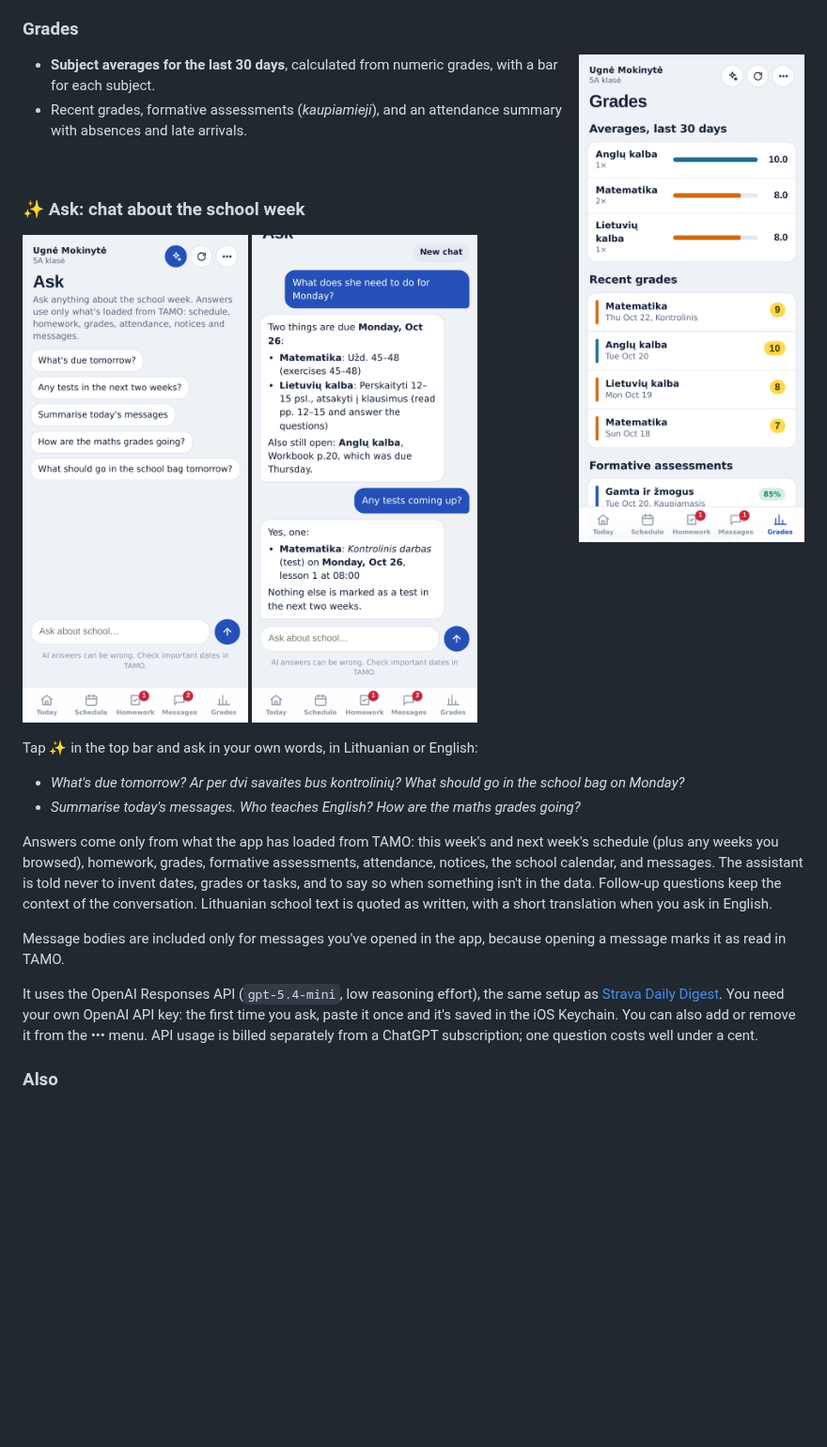
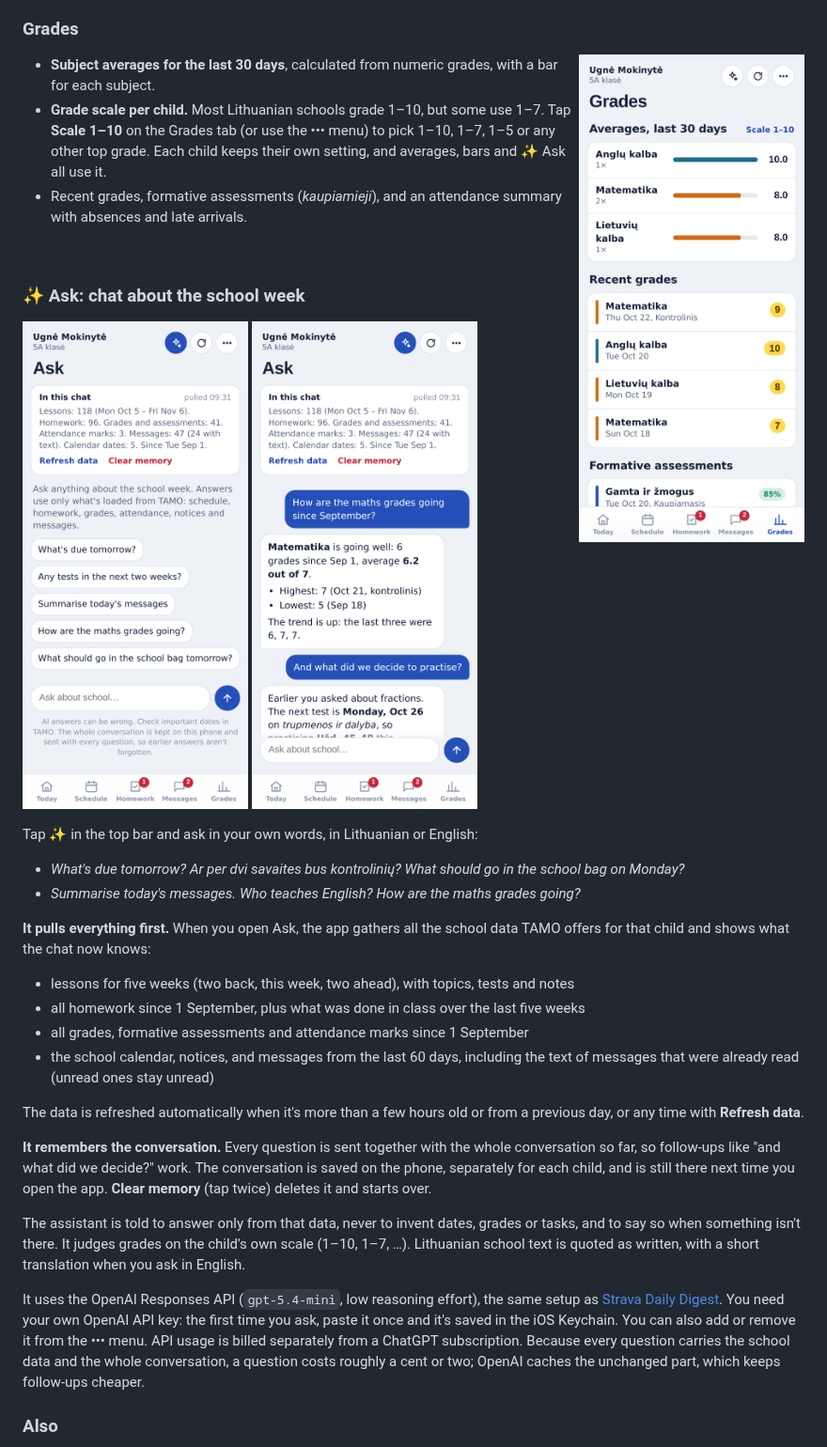
Before and after one commit to gadominas/Tamo-, a Markdown page: README.md, the part around one of its changes. Shown at 94% size. GitHub-like rendering; pictures changed too: screenshots/ask-start.png, screenshots/ask.png, screenshots/grades.png; blank space fills up the shorter version.

```diff
--- a/README.md
+++ b/README.md
@@ -64,6 +64,7 @@ The official TAMO website and app spread the important things across many screen
 <img src="screenshots/grades.png" width="240" align="right" alt="Grades screen">
 
 - **Subject averages for the last 30 days**, calculated from numeric grades, with a bar for each subject.
+- **Grade scale per child.** Most Lithuanian schools grade 1–10, but some use 1–7. Tap **Scale 1–10** on the Grades tab (or use the ••• menu) to pick 1–10, 1–7, 1–5 or any other top grade. Each child keeps their own setting, and averages, bars and ✨ Ask all use it.
 - Recent grades, formative assessments (*kaupiamieji*), and an attendance summary with absences and late arrivals.
 
 <br clear="right">
@@ -80,11 +81,20 @@ Tap ✨ in the top bar and ask in your own words, in Lithuanian or English:
 - *What's due tomorrow?* *Ar per dvi savaites bus kontrolinių?* *What should go in the school bag on Monday?*
 - *Summarise today's messages.* *Who teaches English?* *How are the maths grades going?*
 
-Answers come only from what the app has loaded from TAMO: this week's and next week's schedule (plus any weeks you browsed), homework, grades, formative assessments, attendance, notices, the school calendar, and messages. The assistant is told never to invent dates, grades or tasks, and to say so when something isn't in the data. Follow-up questions keep the context of the conversation. Lithuanian school text is quoted as written, with a short translation when you ask in English.
+**It pulls everything first.** When you open Ask, the app gathers all the school data TAMO offers for that child and shows what the chat now knows:
 
-Message bodies are included only for messages you've opened in the app, because opening a message marks it as read in TAMO.
+- lessons for five weeks (two back, this week, two ahead), with topics, tests and notes
+- all homework since 1 September, plus what was done in class over the last five weeks
+- all grades, formative assessments and attendance marks since 1 September
+- the school calendar, notices, and messages from the last 60 days, including the text of messages that were already read (unread ones stay unread)
 
-It uses the OpenAI Responses API (`gpt-5.4-mini`, low reasoning effort), the same setup as [Strava Daily Digest](https://github.com/gadominas/StravaFeed). You need your own OpenAI API key: the first time you ask, paste it once and it's saved in the iOS Keychain. You can also add or remove it from the ••• menu. API usage is billed separately from a ChatGPT subscription; one question costs well under a cent.
+The data is refreshed automatically when it's more than a few hours old or from a previous day, or any time with **Refresh data**.
+
+**It remembers the conversation.** Every question is sent together with the whole conversation so far, so follow-ups like "and what did we decide?" work. The conversation is saved on the phone, separately for each child, and is still there next time you open the app. **Clear memory** (tap twice) deletes it and starts over.
+
+The assistant is told to answer only from that data, never to invent dates, grades or tasks, and to say so when something isn't there. It judges grades on the child's own scale (1–10, 1–7, …). Lithuanian school text is quoted as written, with a short translation when you ask in English.
+
+It uses the OpenAI Responses API (`gpt-5.4-mini`, low reasoning effort), the same setup as [Strava Daily Digest](https://github.com/gadominas/StravaFeed). You need your own OpenAI API key: the first time you ask, paste it once and it's saved in the iOS Keychain. You can also add or remove it from the ••• menu. API usage is billed separately from a ChatGPT subscription. Because every question carries the school data and the whole conversation, a question costs roughly a cent or two; OpenAI caches the unchanged part, which keeps follow-ups cheaper.
 
 ### Also
 
```
Also changed, not shown: other parts of README.md (+4 -2 lines), 1 other file.
